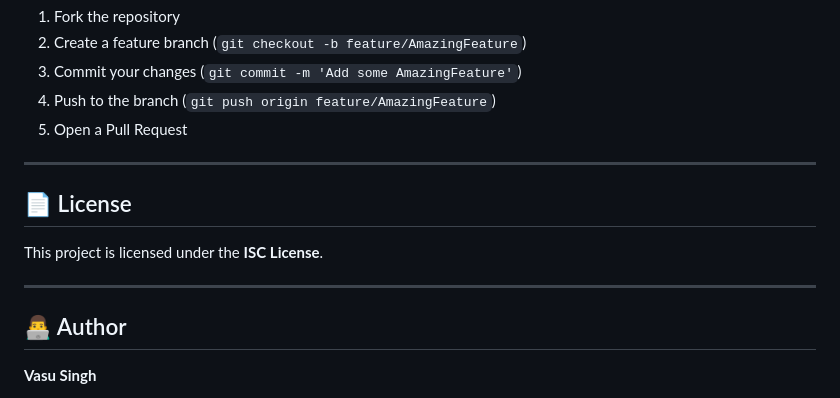
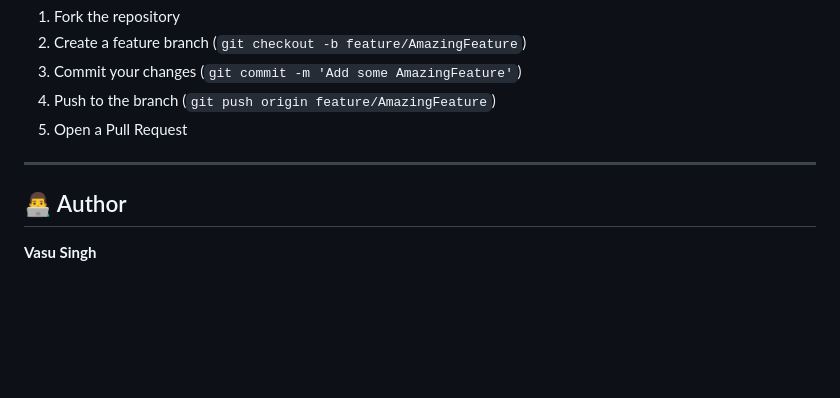
Before and after one commit to vasu1303/TnCWhisper, a Markdown page: README.md, the part around the change. Drawn GitHub-style; blank space fills up the shorter version.

Commit message:
Delete License section from README
Removed license section from README.

```diff
--- a/README.md
+++ b/README.md
@@ -337,12 +337,6 @@ Contributions are welcome! Please follow these steps:
 
 ---
 
-## 📄 License
-
-This project is licensed under the **ISC License**.
-
----
-
 ## 👨‍💻 Author
 
 **Vasu Singh**
```
